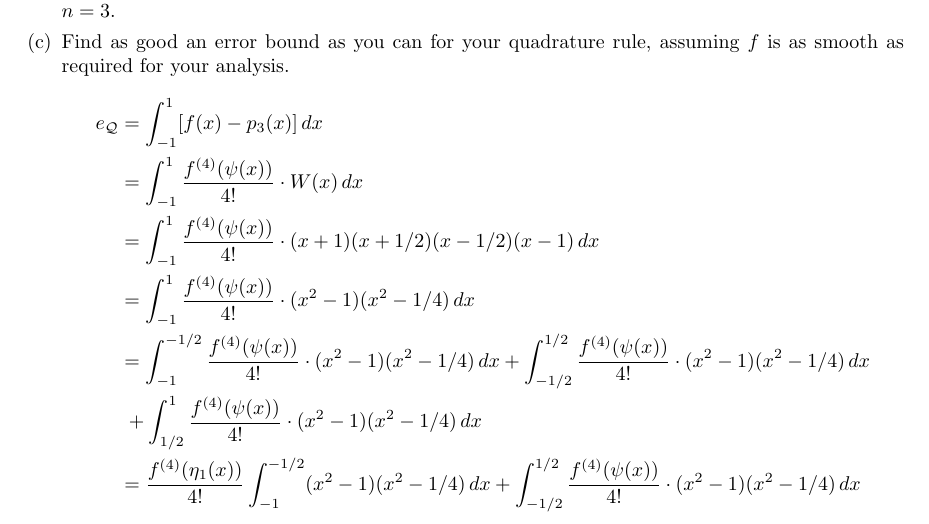
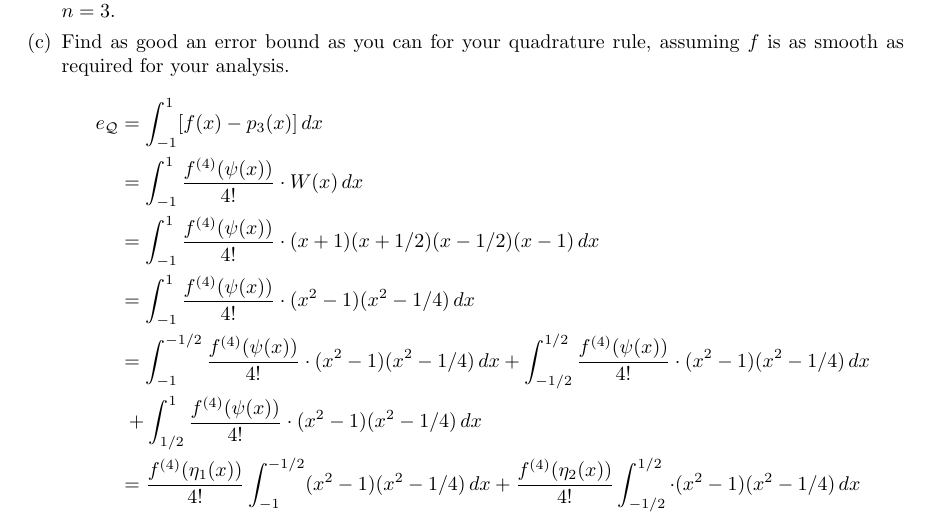
Before and after one commit to poonkeegan/school, a LaTeX document (cscd37/assgn2.tex): part of page 10 of 10, cut so that both start at the same text. Compiled offline with pdfLaTeX.

Commit message:
Mon Mar 12 15:42:59 EDT 2018

```diff
--- a/cscd37/assgn2.tex
+++ b/cscd37/assgn2.tex
@@ -341,7 +341,7 @@ poonkeeg\\
                 &= \int_{-1}^1 \frac{f^{(4)}(\psi(x))}{4!} \cdot (x^2 - 1)(x^2 - 1/4) \, dx \\
                 &= \int_{-1}^{-1/2} \frac{f^{(4)}(\psi(x))}{4!} \cdot (x^2 - 1)(x^2 - 1/4) \, dx + \int_{-1/2}^{1/2} \frac{f^{(4)}(\psi(x))}{4!} \cdot (x^2 - 1)(x^2 - 1/4) \, dx \\
                 &\; + \int_{1/2}^{1} \frac{f^{(4)}(\psi(x))}{4!} \cdot (x^2 - 1)(x^2 - 1/4) \, dx \\
-                &= \frac{f^{(4)}(\eta_1(x))}{4!} \int_{-1}^{-1/2} (x^2 - 1)(x^2 - 1/4) \, dx + \int_{-1/2}^{1/2} \frac{f^{(4)}(\psi(x))}{4!} \cdot (x^2 - 1)(x^2 - 1/4) \, dx \\
+                &= \frac{f^{(4)}(\eta_1(x))}{4!} \int_{-1}^{-1/2} (x^2 - 1)(x^2 - 1/4) \, dx +\frac{f^{(4)}(\eta_2(x))}{4!} \int_{-1/2}^{1/2}  \cdot (x^2 - 1)(x^2 - 1/4) \, dx \\
             \end{align*}
         \end{enumerate}
 \end{enumerate}
```
Also changed, not shown: cscd37/assgn2.pdf.
